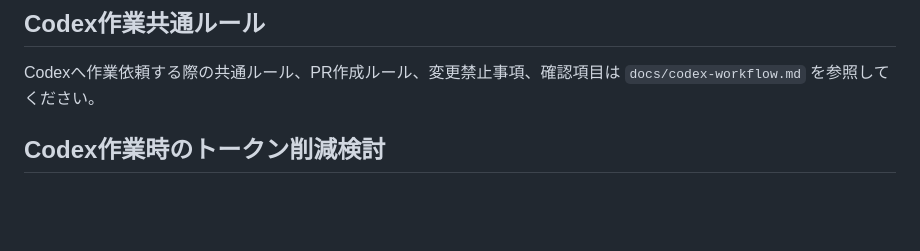
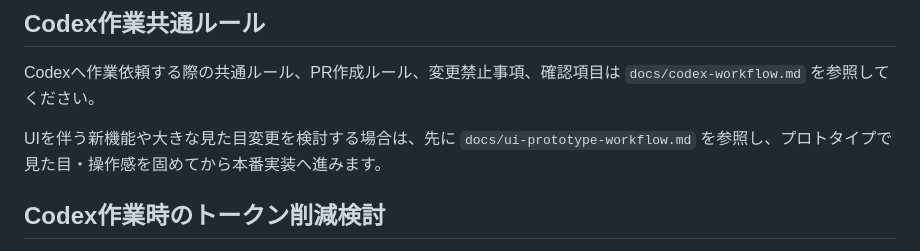
Before and after one commit to koteikara/Sanga, a Markdown page: README.md, the part around the change. GitHub-like rendering; blank space fills up the shorter version.

```diff
--- a/README.md
+++ b/README.md
@@ -171,6 +171,8 @@ node tools/validate-matches.js
 
 Codexへ作業依頼する際の共通ルール、PR作成ルール、変更禁止事項、確認項目は `docs/codex-workflow.md` を参照してください。
 
+UIを伴う新機能や大きな見た目変更を検討する場合は、先に `docs/ui-prototype-workflow.md` を参照し、プロトタイプで見た目・操作感を固めてから本番実装へ進みます。
+
 ## Codex作業時のトークン削減検討
 
 Codex作業時のトークン削減策として、`headroom` 導入可能性を調査中です。現時点では導入・設定変更は行わず、詳細は `docs/headroom-research.md` を参照してください。
```
Also changed, not shown: docs/codex-workflow.md (+1 -0 lines), docs/ui-prototype-workflow.md (added, +139 -0 lines).
